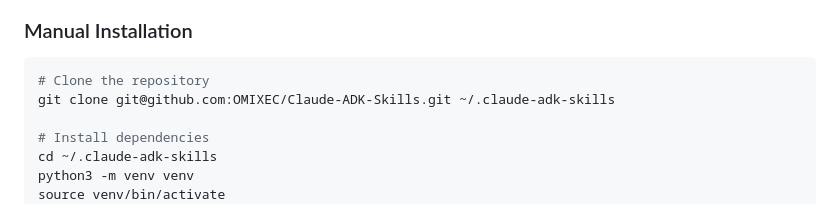
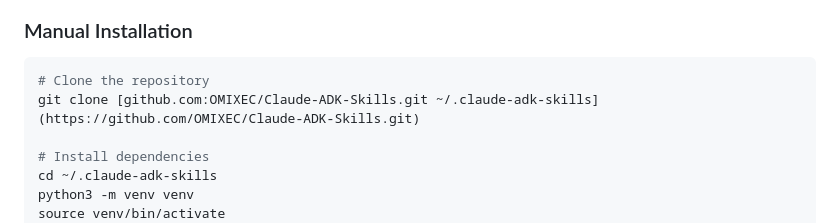
Before and after one commit to OMIXEC/Google-ADK-Skills, a Markdown page: README.md, the part around the change. GitHub-like rendering.

````diff
--- a/README.md
+++ b/README.md
@@ -33,7 +33,7 @@ curl -sSL https://raw.githubusercontent.com/OMIXEC/Claude-ADK-Skills/main/instal
 
 ```bash
 # Clone the repository
-git clone git@github.com:OMIXEC/Claude-ADK-Skills.git ~/.claude-adk-skills
+git clone [github.com:OMIXEC/Claude-ADK-Skills.git ~/.claude-adk-skills](https://github.com/OMIXEC/Claude-ADK-Skills.git)
 
 # Install dependencies
 cd ~/.claude-adk-skills
````
